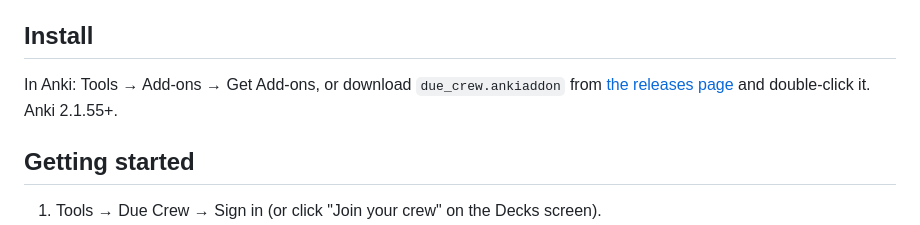
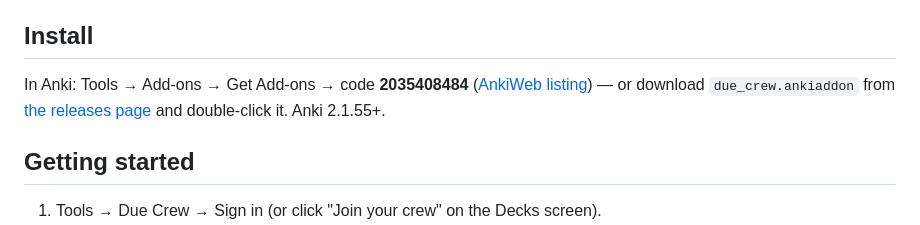
Before and after one commit to sammyc2472/due-crew, a Markdown page: README.md, the part around the change. Rendered like a GitHub page.

Commit message:
Add AnkiWeb code 2035408484
Co-Authored-By: Claude Fable 5 <noreply@anthropic.com>

```diff
--- a/README.md
+++ b/README.md
@@ -34,8 +34,10 @@ streak means what it says.
 
 ## Install
 
-In Anki: Tools → Add-ons → Get Add-ons, or download `due_crew.ankiaddon`
-from [the releases page](https://github.com/sammyc2472/due-crew/releases)
+In Anki: Tools → Add-ons → Get Add-ons → code **2035408484**
+([AnkiWeb listing](https://ankiweb.net/shared/info/2035408484)) — or
+download `due_crew.ankiaddon` from
+[the releases page](https://github.com/sammyc2472/due-crew/releases)
 and double-click it. Anki 2.1.55+.
 
 ## Getting started
```
